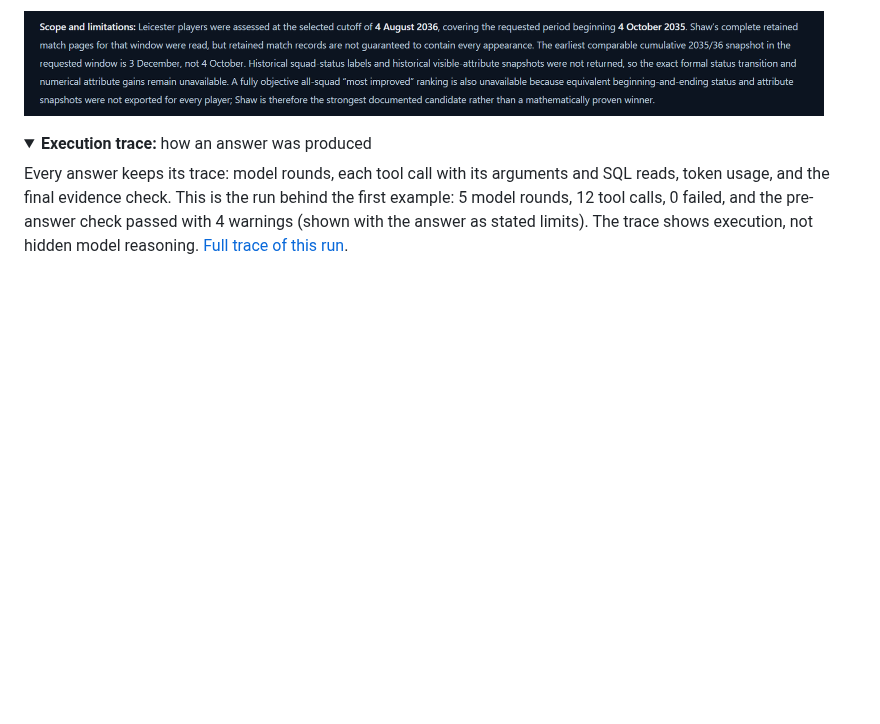
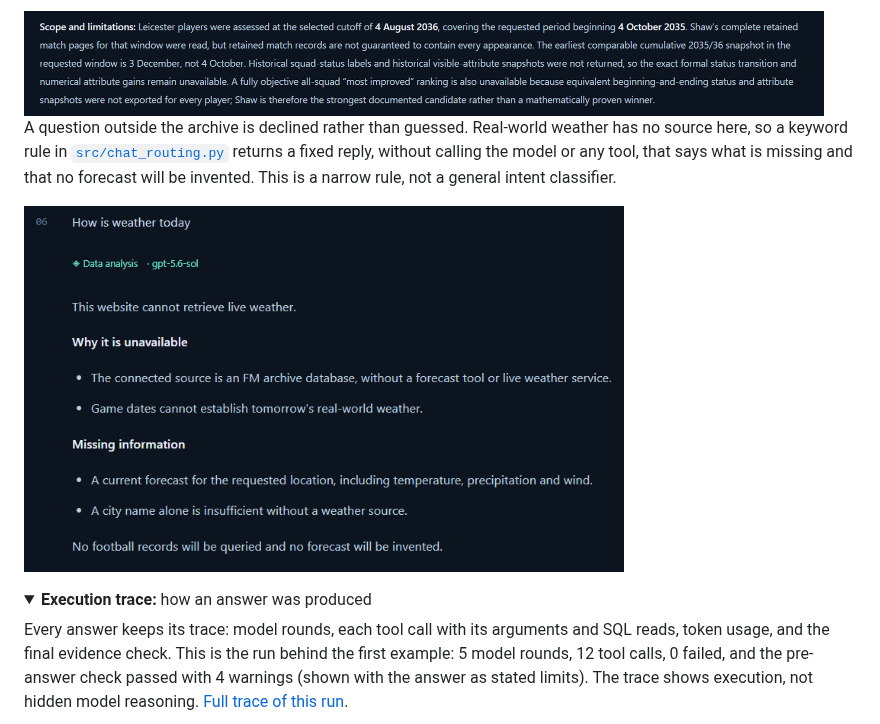
Before and after one commit to SpaceCowboy0707/fm_archive, a Markdown page: README.md, the part around one of its changes. Rendered like a GitHub page; pictures changed too: docs/images/out-of-scope-question.png (added); folded sections open; blank space fills up the shorter version.

Commit message:
README: add workspace overview and out-of-scope question screenshots
Co-Authored-By: Claude Sonnet 5.5 <noreply@anthropic.com>
Claude-Session: https://claude.ai/code/session_01UDY1ao2ZXXx9GxejCS9jVk

```diff
--- a/README.md
+++ b/README.md
@@ -26,6 +28,10 @@ A local **Football Manager archive and AI analysis workspace**: import FM save f
 The model is instructed not to invent numbers and the tools only return what was imported, so when data is missing the answer says so instead of filling the gap. Here the archive had no 4 October snapshot, no historical squad-status labels and no per-player attribute history, so the answer names the earliest comparable snapshot and calls its pick "the strongest documented candidate rather than a mathematically proven winner". Cited values are checked against tool results; the prose around them is not fully verified (see [Validation and correction](#validation-and-correction)).
 
 <img src="docs/images/scope-and-limitations.png" alt="Scope and limitations section of an answer: missing snapshots and attribute history are stated, not guessed" width="800">
+
+A question outside the archive is declined rather than guessed. Real-world weather has no source here, so a keyword rule in [`src/chat_routing.py`](src/chat_routing.py) returns a fixed reply, without calling the model or any tool, that says what is missing and that no forecast will be invented. This is a narrow rule, not a general intent classifier.
+
+<img src="docs/images/out-of-scope-question.png" alt="Out-of-scope question about the weather: the answer states the missing source and invents nothing" width="600">
 
 </details>
 
```
Also changed, not shown: other parts of README.md (+2 -0 lines), 1 other file.
